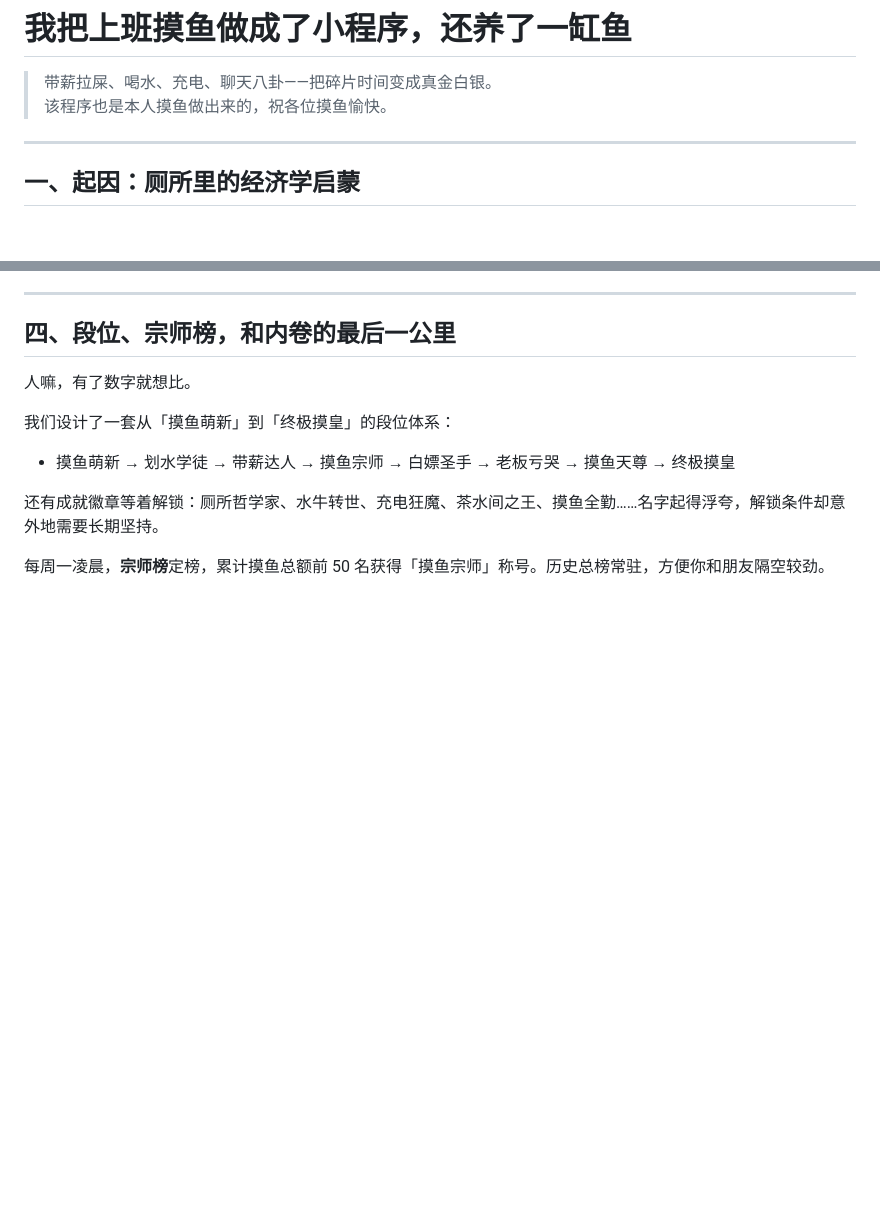
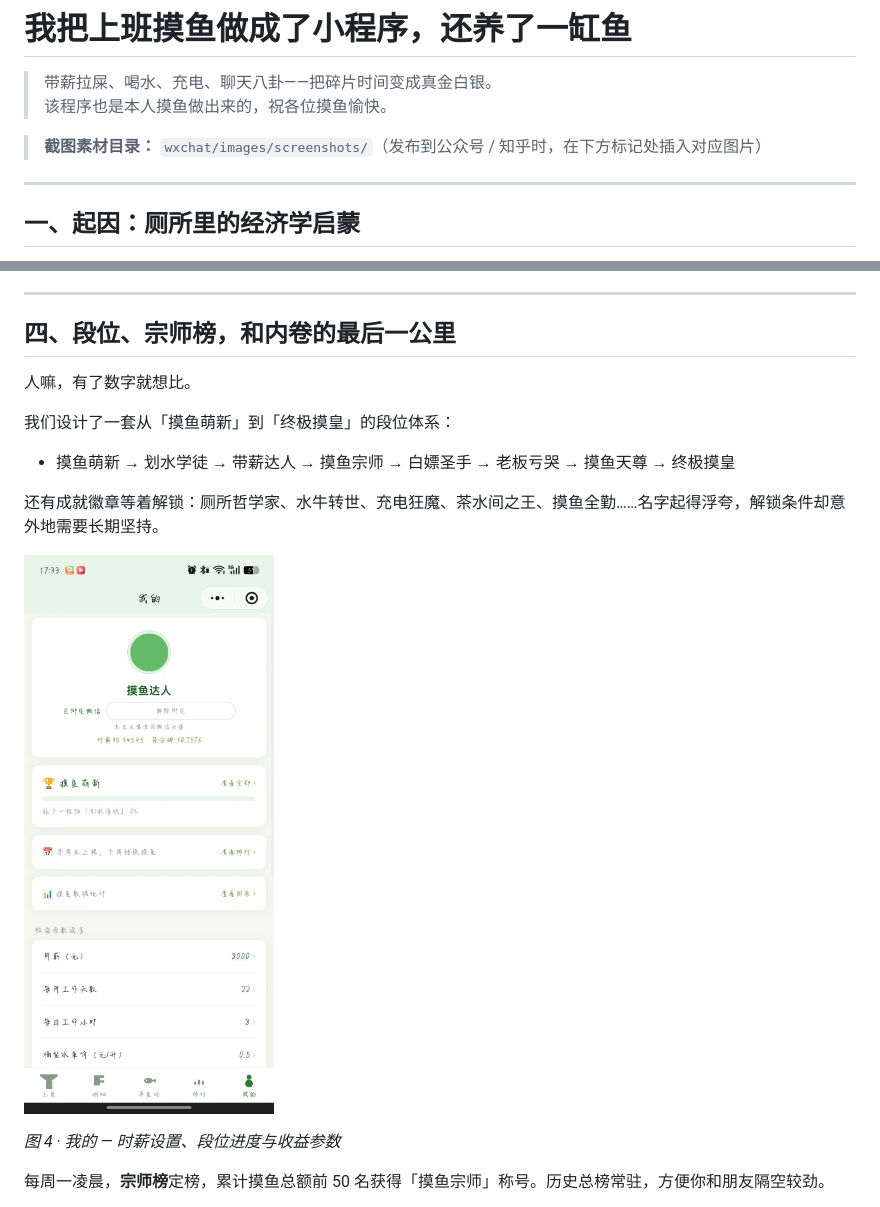
Before and after one commit to paidaxin-12138/wxchat, a Markdown page: docs/摸鱼博客.md, 2 parts joined by grey strips. Drawn GitHub-style; blank space fills up the shorter version.

Commit message:
Add screenshot placeholders to blog post.
Mark five image slots with captions for publishing.

Co-authored-by: Cursor <cursoragent@cursor.com>

```diff
--- a/docs/摸鱼博客.md
+++ b/docs/摸鱼博客.md
@@ -2,6 +2,8 @@
 
 > 带薪拉屎、喝水、充电、聊天八卦——把碎片时间变成真金白银。
 > 该程序也是本人摸鱼做出来的，祝各位摸鱼愉快。
+
+> **截图素材目录：** `wxchat/images/screenshots/`（发布到公众号 / 知乎时，在下方标记处插入对应图片）
 
 ---
 
@@ -61,4 +78,9 @@
 
 还有成就徽章等着解锁：厕所哲学家、水牛转世、充电狂魔、茶水间之王、摸鱼全勤……名字起得浮夸，解锁条件却意外地需要长期坚持。
 
+<!-- 📷 截图 4：我的 -->
+![我的页面](../images/screenshots/profile.png)
+
+*图 4 · 我的 — 时薪设置、段位进度与收益参数*
+
 每周一凌晨，**宗师榜**定榜，累计摸鱼总额前 50 名获得「摸鱼宗师」称号。历史总榜常驻，方便你和朋友隔空较劲。
```
Also changed, not shown: other parts of docs/摸鱼博客.md (+20 -0 lines).
